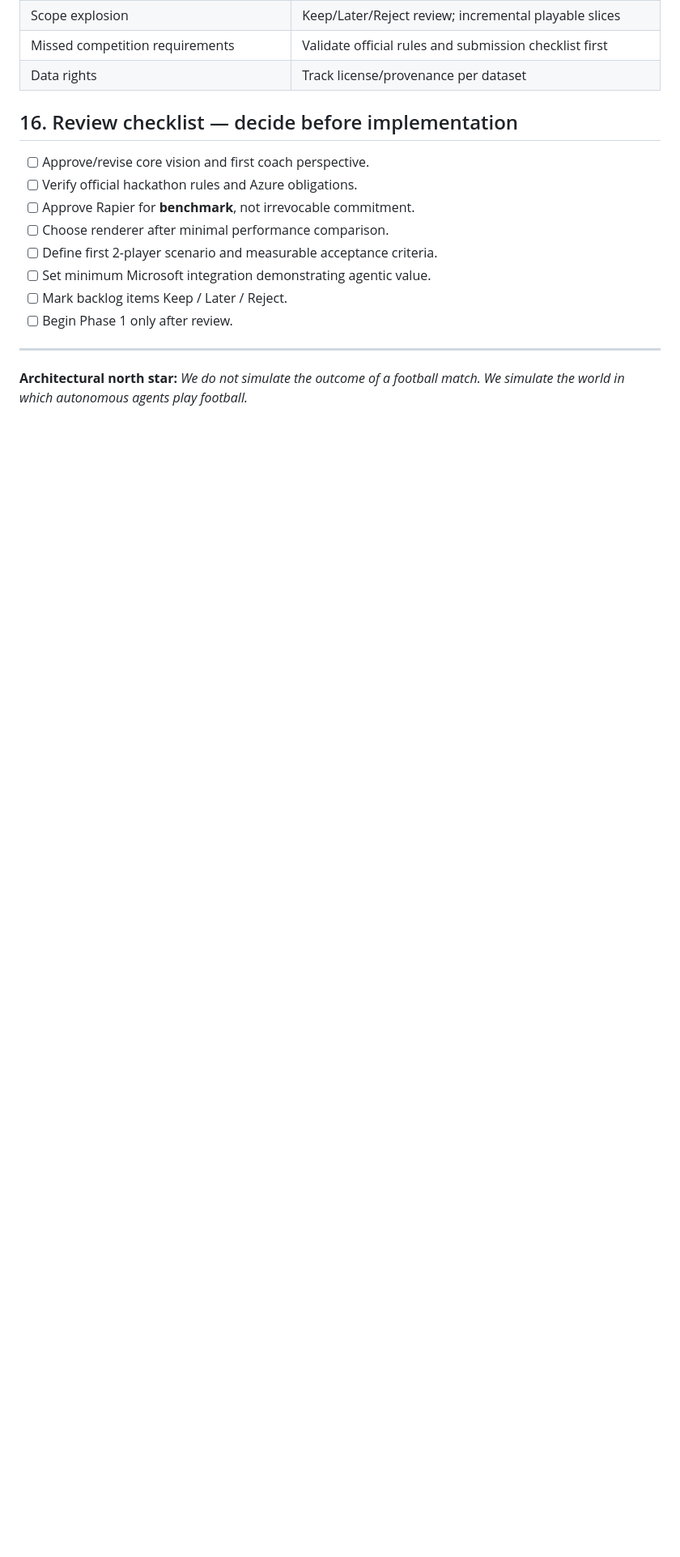
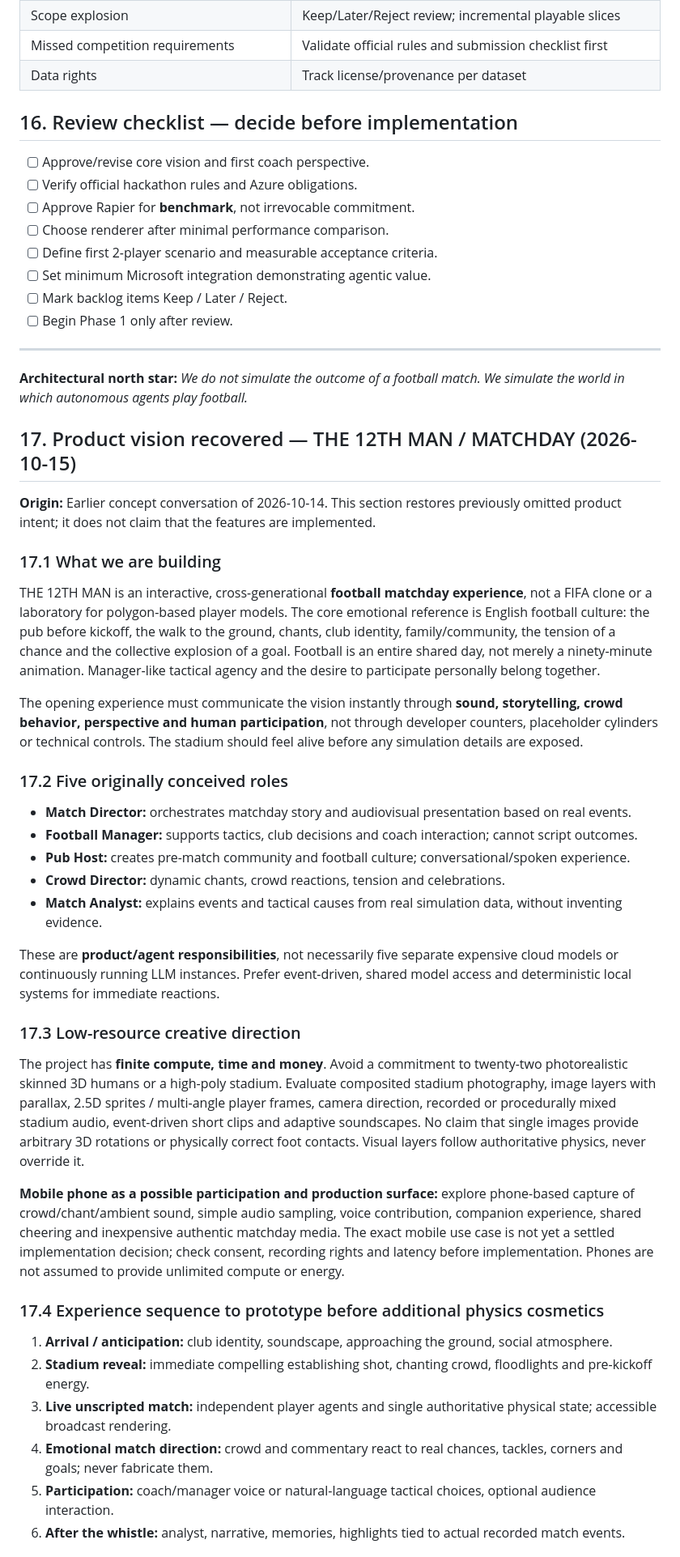
Before and after one commit to sasaisaschi/football, a Markdown page: ARCHITECTURE.md, the part around one of its changes. Shown at 81% size. Drawn GitHub-style; blank space fills up the shorter version.

Commit message:
docs: restore The 12th Man matchday vision and resource-conscious creative direction

```diff
--- a/ARCHITECTURE.md
+++ b/ARCHITECTURE.md
@@ -356,3 +356,36 @@ Avoid creating empty directories until there is actual code. Do not add Supabase
 ---
 
 **Architectural north star:** *We do not simulate the outcome of a football match. We simulate the world in which autonomous agents play football.*
+
+
+## 17. Product vision recovered — THE 12TH MAN / MATCHDAY (2026-10-15)
+
+**Origin:** Earlier concept conversation of 2026-10-14. This section restores previously omitted product intent; it does not claim that the features are implemented.
+
+### 17.1 What we are building
+THE 12TH MAN is an interactive, cross-generational **football matchday experience**, not a FIFA clone or a laboratory for polygon-based player models. The core emotional reference is English football culture: the pub before kickoff, the walk to the ground, chants, club identity, family/community, the tension of a chance and the collective explosion of a goal. Football is an entire shared day, not merely a ninety-minute animation. Manager-like tactical agency and the desire to participate personally belong together.
+
+The opening experience must communicate the vision instantly through **sound, storytelling, crowd behavior, perspective and human participation**, not through developer counters, placeholder cylinders or technical controls. The stadium should feel alive before any simulation details are exposed.
+
+### 17.2 Five originally conceived roles
+- **Match Director:** orchestrates matchday story and audiovisual presentation based on real events.
+- **Football Manager:** supports tactics, club decisions and coach interaction; cannot script outcomes.
+- **Pub Host:** creates pre-match community and football culture; conversational/spoken experience.
+- **Crowd Director:** dynamic chants, crowd reactions, tension and celebrations.
+- **Match Analyst:** explains events and tactical causes from real simulation data, without inventing evidence.
+
+These are **product/agent responsibilities**, not necessarily five separate expensive cloud models or continuously running LLM instances. Prefer event-driven, shared model access and deterministic local systems for immediate reactions.
+
+### 17.3 Low-resource creative direction
+The project has **finite compute, time and money**. Avoid a commitment to twenty-two photorealistic skinned 3D humans or a high-poly stadium. Evaluate composited stadium photography, image layers with parallax, 2.5D sprites / multi-angle player frames, camera direction, recorded or procedurally mixed stadium audio, event-driven short clips and adaptive soundscapes. No claim that single images provide arbitrary 3D rotations or physically correct foot contacts. Visual layers follow authoritative physics, never override it.
+
+**Mobile phone as a possible participation and production surface:** explore phone-based capture of crowd/chant/ambient sound, simple audio sampling, voice contribution, companion experience, shared cheering and inexpensive authentic matchday media. The exact mobile use case is not yet a settled implementation decision; check consent, recording rights and latency before implementation. Phones are not assumed to provide unlimited compute or energy.
+
+### 17.4 Experience sequence to prototype before additional physics cosmetics
+1. **Arrival / anticipation:** club identity, soundscape, approaching the ground, social atmosphere.
+2. **Stadium reveal:** immediate compelling establishing shot, chanting crowd, floodlights and pre-kickoff energy.
+3. **Live unscripted match:** independent player agents and single authoritative physical state; accessible broadcast rendering.
+4. **Emotional match direction:** crowd and commentary react to real chances, tackles, corners and goals; never fabricate them.
+5. **Participation:** coach/manager voice or natural-language tactical choices, optional audience interaction.
+6. **After the whistle:** analyst, narrative, memories, highlights tied to actual recorded match events.
+
```
Also changed, not shown: other parts of ARCHITECTURE.md (+15 -0 lines).
